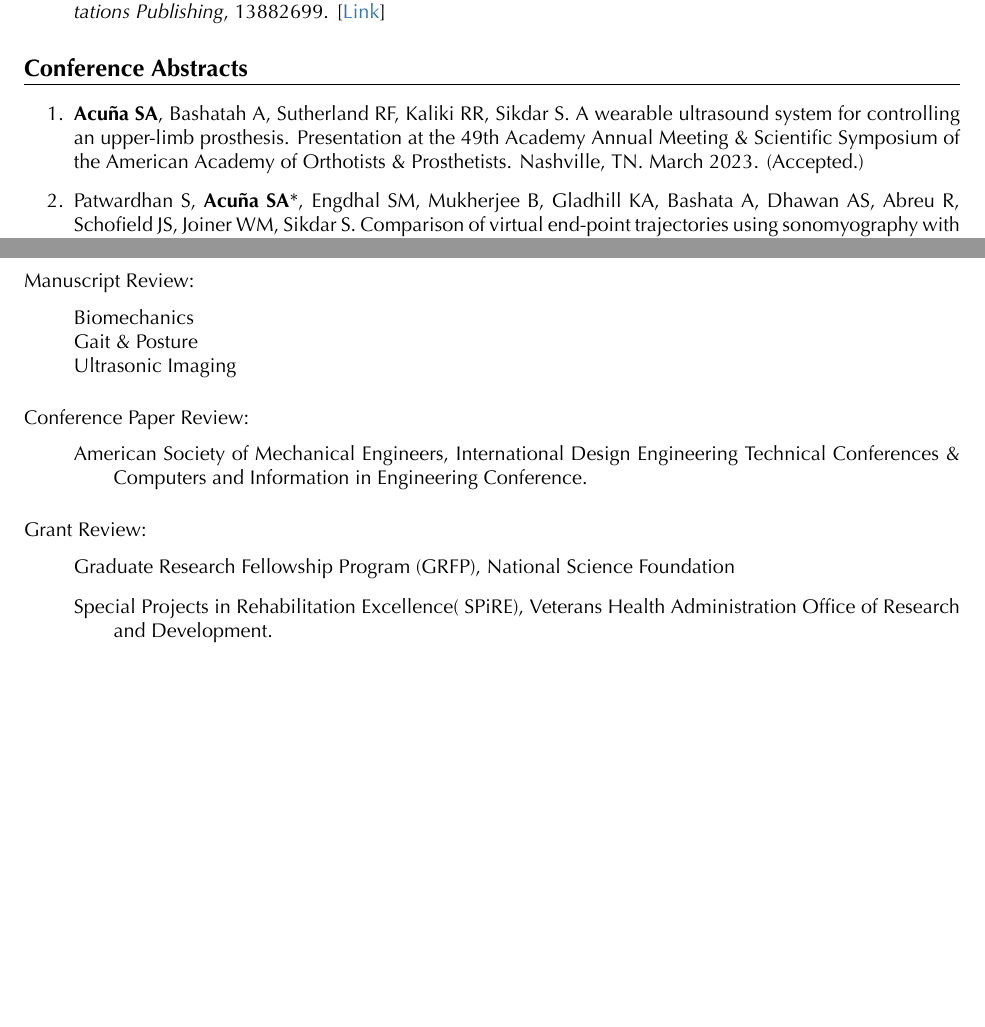
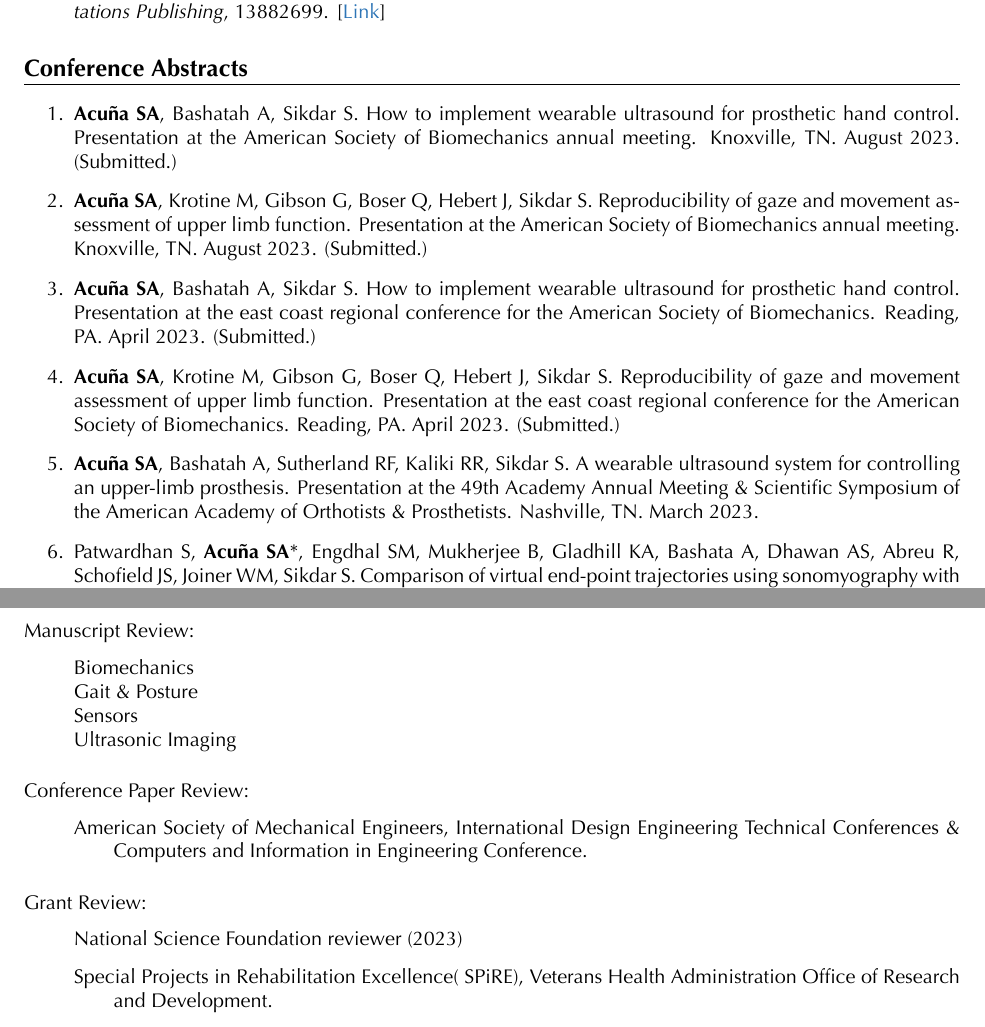
Before and after one commit to SamuelAcunaPhD/CV, a LaTeX CV (latex/saacuna_cv.tex): two parts of pages 2 and 6 of 8 before the commit and two parts of pages 2 and 7 of 9 after it, joined at a grey line, cut so that both start at the same text, the shorter picture padded with empty space. The pictures show the PDF file SamuelAcunaPhD_CV.pdf that the author committed with the source.

Commit message:
update CV for new conferences

```diff
--- a/latex/saacuna_cv.tex
+++ b/latex/saacuna_cv.tex
@@ -204,7 +204,11 @@ The Boeing Company, Airborne Early Warning \& Control %, Kent, WA, Airborne Earl
 %---------------------------------------------------------------------------------------------------
 \section{Conference Abstracts}
 \begin{enumerate}
-    \item \textbf{Acuña SA}, Bashatah A, Sutherland RF, Kaliki RR, Sikdar S. A wearable ultrasound system for controlling an upper-limb prosthesis. Presentation at the 49th Academy Annual Meeting \& Scientiﬁc Symposium of the American Academy of Orthotists \& Prosthetists. Nashville, TN. March 2023. (Accepted.)
+    \item \textbf{Acuña SA}, Bashatah A, Sikdar S. How to implement wearable ultrasound for prosthetic hand control. Presentation at the American Society of Biomechanics annual meeting. Knoxville, TN. August 2023. (Submitted.)
+     \item \textbf{Acuña SA}, Krotine M, Gibson G, Boser Q, Hebert J, Sikdar S. Reproducibility of gaze and movement assessment of upper limb function. Presentation at the American Society of Biomechanics annual meeting. Knoxville, TN. August 2023. (Submitted.)
+    \item \textbf{Acuña SA}, Bashatah A, Sikdar S. How to implement wearable ultrasound for prosthetic hand control. Presentation at the east coast regional conference for the American Society of Biomechanics. Reading, PA. April 2023. (Submitted.)
+     \item \textbf{Acuña SA}, Krotine M, Gibson G, Boser Q, Hebert J, Sikdar S. Reproducibility of gaze and movement assessment of upper limb function. Presentation at the east coast regional conference for the American Society of Biomechanics. Reading, PA. April 2023. (Submitted.)
+    \item \textbf{Acuña SA}, Bashatah A, Sutherland RF, Kaliki RR, Sikdar S. A wearable ultrasound system for controlling an upper-limb prosthesis. Presentation at the 49th Academy Annual Meeting \& Scientiﬁc Symposium of the American Academy of Orthotists \& Prosthetists. Nashville, TN. March 2023.
     \item Patwardhan S, \textbf{Acuña SA}*, Engdhal SM, Mukherjee B, Gladhill KA, Bashata A, Dhawan AS, Abreu R, Schofield JS, Joiner WM,  Sikdar S. Comparison of virtual end-point trajectories using sonomyography with trajectories derived from coordinated multi-joint movements. Poster presentation at the Military Health System Research Symposium. Kissimmee, FL. September 2022. (*Acuña was added after submission as the presenting author.)
     \item \textbf{Acuña, SA}*, Labbé DR, Dingwell JB, Jenkins E. Using Virtual Reality for Physical Rehabilitation. Symposium presentation at the North American Congress on Biomechanics. Ottawa, ON. August 2022. (*Acuña organized and chaired the symposium.)
     \item \textbf{Acuña SA}, Engdahl SM, King EL, Bashatah A, Sikdar S. Reliability of sonomyography for controlling prosthetic hand grasps. Poster presentation at the North American Congress on Biomechanics. Ottawa, ON. August 2022.
@@ -332,6 +336,7 @@ NCEES Fundamentals of Engineering Exam. \hfill 2012\\
 \begin{compacthang}
     \item Biomechanics
     \item Gait \& Posture
+    \item Sensors
     \item Ultrasonic Imaging
 \end{compacthang}
 
@@ -342,7 +347,7 @@ NCEES Fundamentals of Engineering Exam. \hfill 2012\\
 
 \subsection{Grant Review:}
 \begin{hanginglist}
-    \item Graduate Research Fellowship Program (GRFP), National Science Foundation
+    \item National Science Foundation reviewer (2023) % they request not to list GRFP on the CV. Graduate Research Fellowship Program (GRFP)
     \item Special Projects in Rehabilitation Excellence( SPiRE), Veterans Health Administration Office of Research and Development.
     \item American Orthotic \& Prosthetic Association (AOPA), Center for Orthotic \& Prosthetic Learning and Outcomes/Evidence-Based Practice (COPL)
 \end{hanginglist}
```
Also changed, not shown: SamuelAcunaPhD_CV.pdf.
